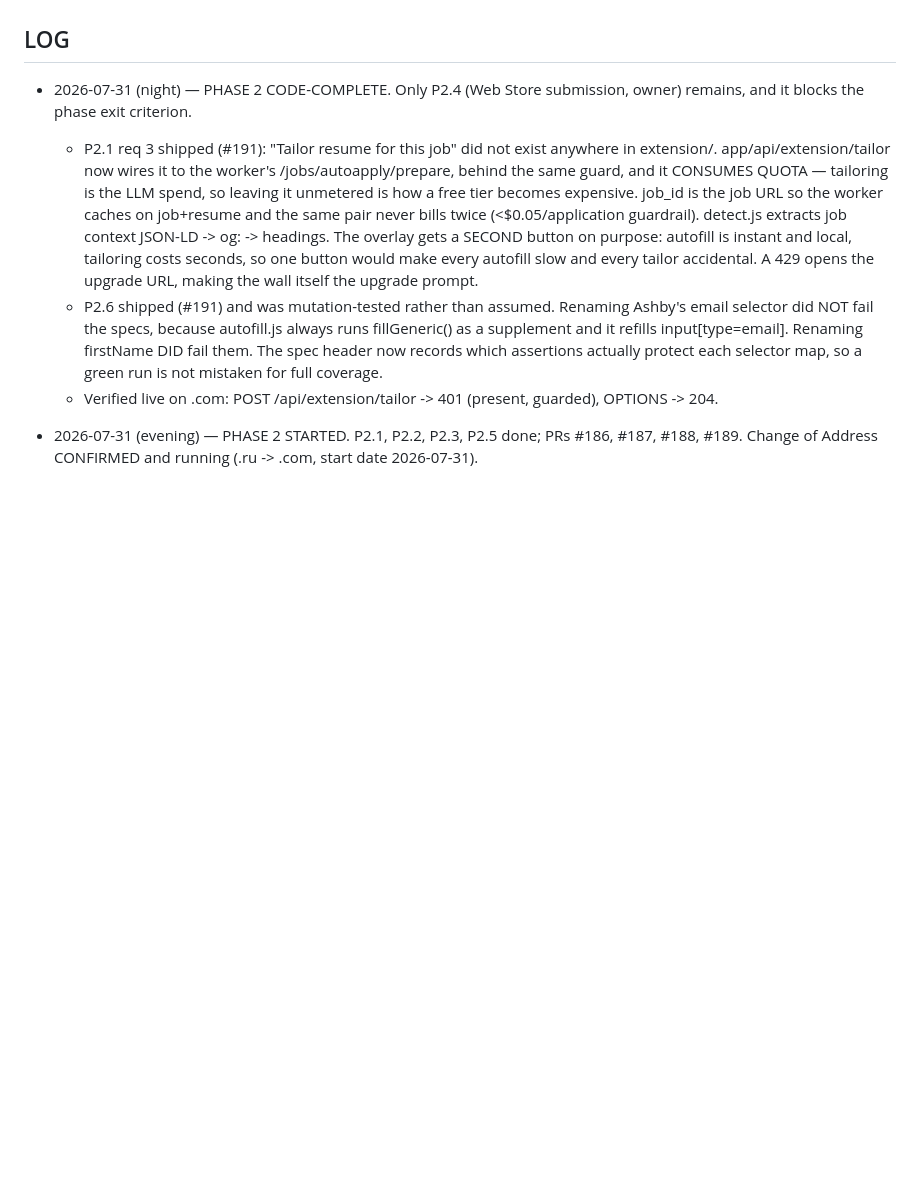
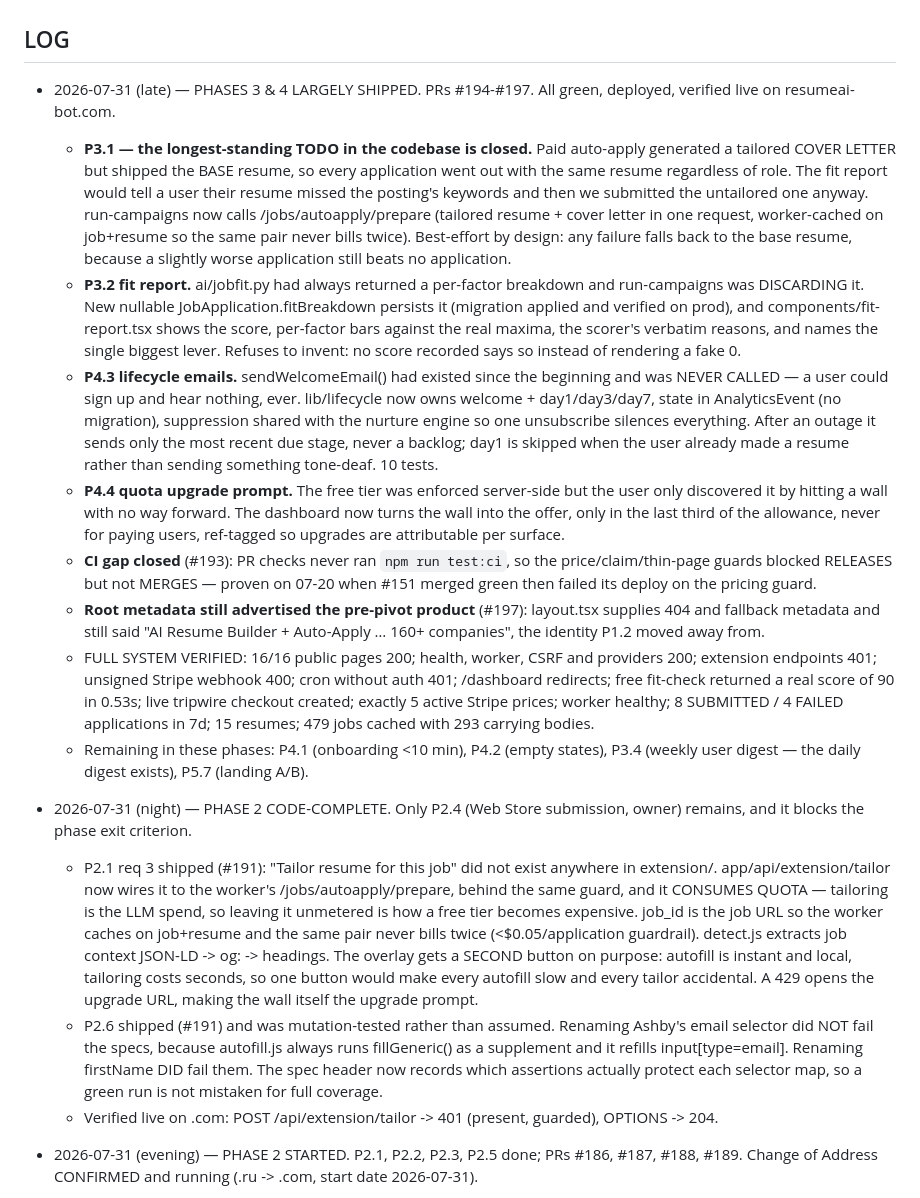
Before and after one commit to maksimabramov105-dotcom/Micro-SaaS-Starter-Kit, a Markdown page: docs/MASTER_PLAN.md, the part around one of its changes. GitHub-like rendering; blank space fills up the shorter version.

```diff
--- a/docs/MASTER_PLAN.md
+++ b/docs/MASTER_PLAN.md
@@ -572,6 +572,50 @@ deploys smoke-green.
    boilerplate. Nothing here is outstanding.
 
 ## LOG
+
+- 2026-07-31 (late) — PHASES 3 & 4 LARGELY SHIPPED. PRs #194-#197. All green,
+  deployed, verified live on resumeai-bot.com.
+  * **P3.1 — the longest-standing TODO in the codebase is closed.** Paid
+    auto-apply generated a tailored COVER LETTER but shipped the BASE resume, so
+    every application went out with the same resume regardless of role. The fit
+    report would tell a user their resume missed the posting's keywords and then
+    we submitted the untailored one anyway. run-campaigns now calls
+    /jobs/autoapply/prepare (tailored resume + cover letter in one request,
+    worker-cached on job+resume so the same pair never bills twice). Best-effort
+    by design: any failure falls back to the base resume, because a slightly
+    worse application still beats no application.
+  * **P3.2 fit report.** ai/jobfit.py had always returned a per-factor breakdown
+    and run-campaigns was DISCARDING it. New nullable JobApplication.fitBreakdown
+    persists it (migration applied and verified on prod), and
+    components/fit-report.tsx shows the score, per-factor bars against the real
+    maxima, the scorer's verbatim reasons, and names the single biggest lever.
+    Refuses to invent: no score recorded says so instead of rendering a fake 0.
+  * **P4.3 lifecycle emails.** sendWelcomeEmail() had existed since the
+    beginning and was NEVER CALLED — a user could sign up and hear nothing,
+    ever. lib/lifecycle now owns welcome + day1/day3/day7, state in
+    AnalyticsEvent (no migration), suppression shared with the nurture engine so
+    one unsubscribe silences everything. After an outage it sends only the most
+    recent due stage, never a backlog; day1 is skipped when the user already
+    made a resume rather than sending something tone-deaf. 10 tests.
+  * **P4.4 quota upgrade prompt.** The free tier was enforced server-side but the
+    user only discovered it by hitting a wall with no way forward. The dashboard
+    now turns the wall into the offer, only in the last third of the allowance,
+    never for paying users, ref-tagged so upgrades are attributable per surface.
+  * **CI gap closed** (#193): PR checks never ran `npm run test:ci`, so the
+    price/claim/thin-page guards blocked RELEASES but not MERGES — proven on
+    07-20 when #151 merged green then failed its deploy on the pricing guard.
+  * **Root metadata still advertised the pre-pivot product** (#197): layout.tsx
+    supplies 404 and fallback metadata and still said "AI Resume Builder +
+    Auto-Apply … 160+ companies", the identity P1.2 moved away from.
+  * FULL SYSTEM VERIFIED: 16/16 public pages 200; health, worker, CSRF and
+    providers 200; extension endpoints 401; unsigned Stripe webhook 400; cron
+    without auth 401; /dashboard redirects; free fit-check returned a real score
+    of 90 in 0.53s; live tripwire checkout created; exactly 5 active Stripe
+    prices; worker healthy; 8 SUBMITTED / 4 FAILED applications in 7d; 15
+    resumes; 479 jobs cached with 293 carrying bodies.
+  * Remaining in these phases: P4.1 (onboarding <10 min), P4.2 (empty states),
+    P3.4 (weekly user digest — the daily digest exists), P5.7 (landing A/B).
+
 
 - 2026-07-31 (night) — PHASE 2 CODE-COMPLETE. Only P2.4 (Web Store submission,
   owner) remains, and it blocks the phase exit criterion.
```
Also changed, not shown: other parts of docs/MASTER_PLAN.md (+8 -8 lines), docs/OWNER_CHECKLIST.md (+23 -1 lines).
